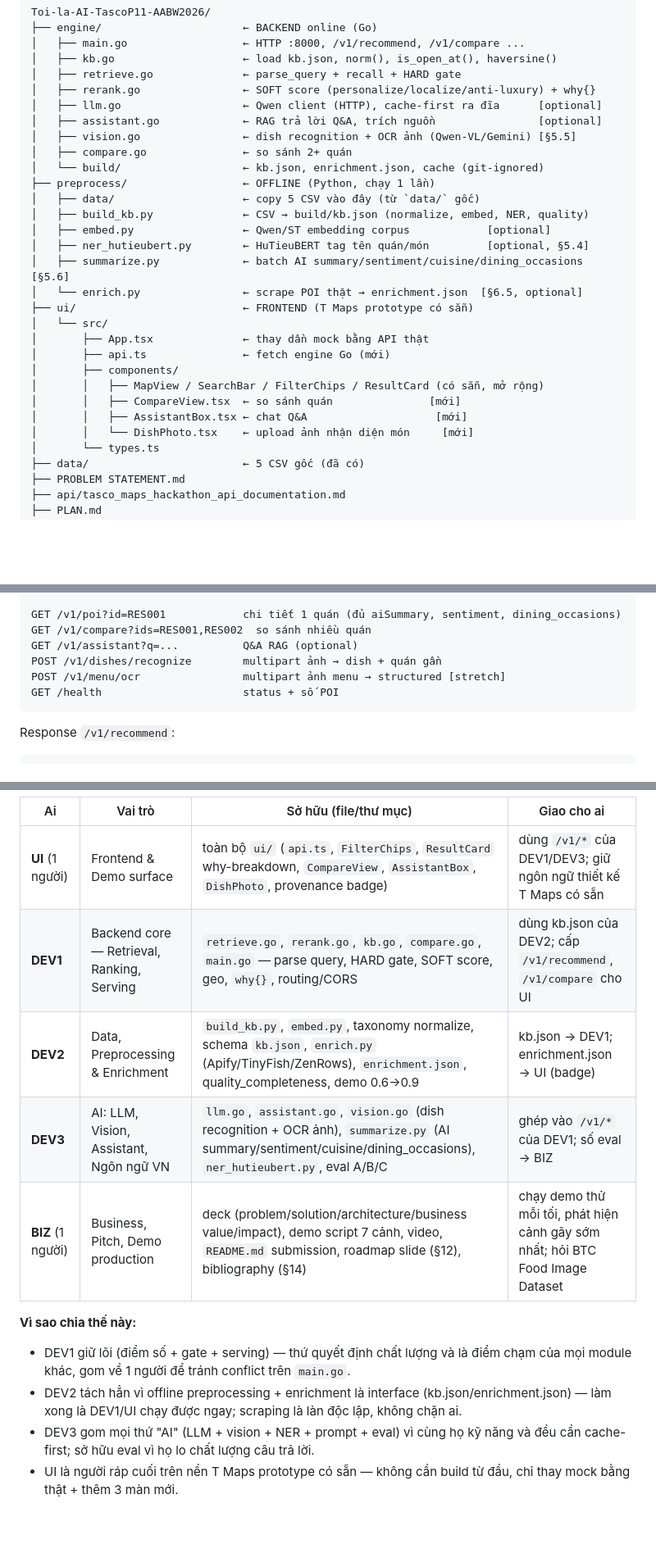
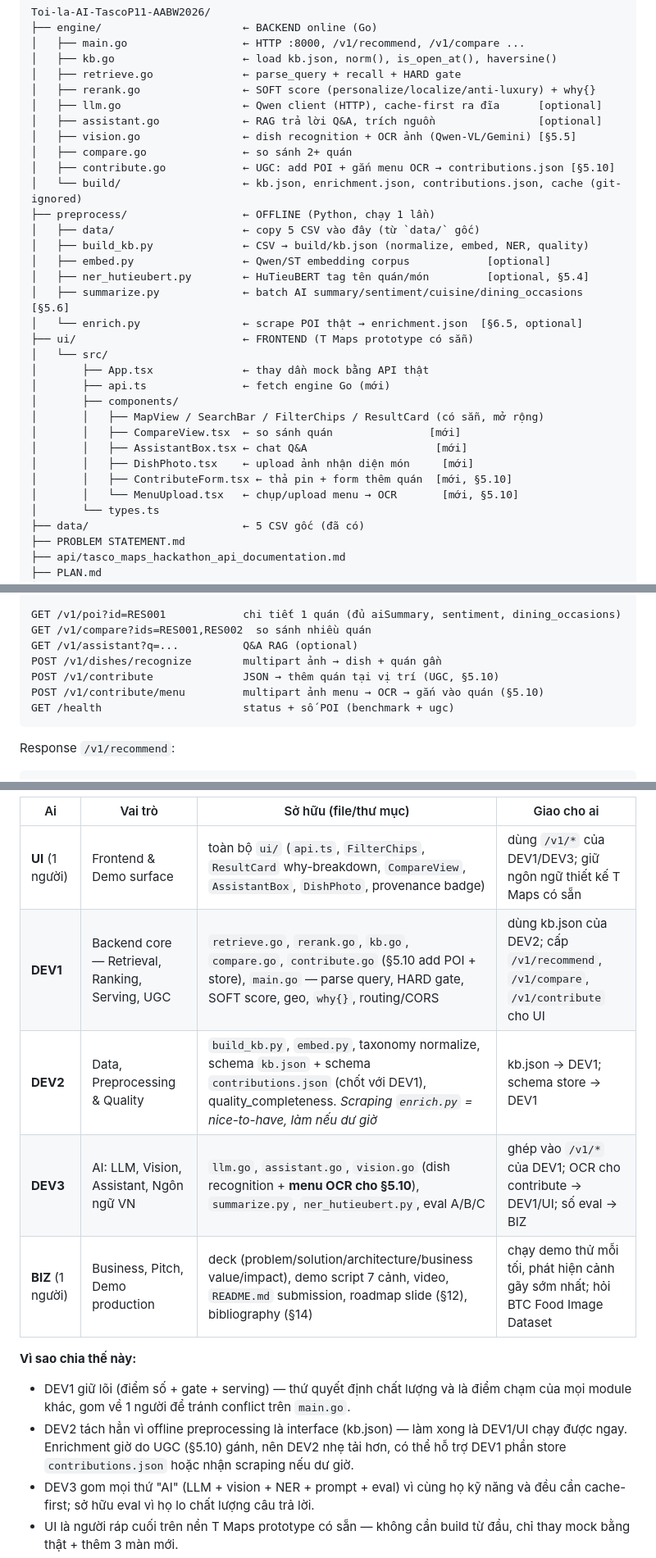
Before and after one commit to onlyin32bit/Toi-la-AI-TascoP11-AABW2026, a Markdown page: PLAN.md, 3 parts joined by grey strips. Shown at 82% size. Drawn GitHub-style; blank space fills up the shorter version.

````diff
--- a/PLAN.md
+++ b/PLAN.md
@@ -150,7 +151,8 @@ Toi-la-AI-TascoP11-AABW2026/
 │   ├── assistant.go             ← RAG trả lời Q&A, trích nguồn                [optional]
 │   ├── vision.go                ← dish recognition + OCR ảnh (Qwen-VL/Gemini) [§5.5]
 │   ├── compare.go               ← so sánh 2+ quán
-│   └── build/                   ← kb.json, enrichment.json, cache (git-ignored)
+│   ├── contribute.go            ← UGC: add POI + gắn menu OCR → contributions.json [§5.10]
+│   └── build/                   ← kb.json, enrichment.json, contributions.json, cache (git-ignored)
 ├── preprocess/                  ← OFFLINE (Python, chạy 1 lần)
 │   ├── data/                    ← copy 5 CSV vào đây (từ `data/` gốc)
 │   ├── build_kb.py              ← CSV → build/kb.json (normalize, embed, NER, quality)
@@ -166,7 +168,9 @@ Toi-la-AI-TascoP11-AABW2026/
 │       │   ├── MapView / SearchBar / FilterChips / ResultCard (có sẵn, mở rộng)
 │       │   ├── CompareView.tsx  ← so sánh quán               [mới]
 │       │   ├── AssistantBox.tsx ← chat Q&A                    [mới]
-│       │   └── DishPhoto.tsx    ← upload ảnh nhận diện món     [mới]
+│       │   ├── DishPhoto.tsx    ← upload ảnh nhận diện món     [mới]
+│       │   ├── ContributeForm.tsx ← thả pin + form thêm quán  [mới, §5.10]
+│       │   └── MenuUpload.tsx   ← chụp/upload menu → OCR       [mới, §5.10]
 │       └── types.ts
 ├── data/                        ← 5 CSV gốc (đã có)
 ├── PROBLEM STATEMENT.md
@@ -423,8 +451,9 @@ GET /v1/poi?id=RES001            chi tiết 1 quán (đủ aiSummary, sentiment,
 GET /v1/compare?ids=RES001,RES002  so sánh nhiều quán
 GET /v1/assistant?q=...          Q&A RAG (optional)
 POST /v1/dishes/recognize        multipart ảnh → dish + quán gần
-POST /v1/menu/ocr                multipart ảnh menu → structured [stretch]
-GET /health                      status + số POI
+POST /v1/contribute              JSON → thêm quán tại vị trí (UGC, §5.10)
+POST /v1/contribute/menu         multipart ảnh menu → OCR → gắn vào quán (§5.10)
+GET /health                      status + số POI (benchmark + ugc)
 ```
 
 Response `/v1/recommend`:
@@ -530,14 +559,14 @@ Nguyên tắc: **mỗi người sở hữu 1 nhóm file, không ai sửa file ng
 | Ai | Vai trò | Sở hữu (file/thư mục) | Giao cho ai |
 |---|---|---|---|
 | **UI** (1 người) | Frontend & Demo surface | toàn bộ `ui/` (`api.ts`, `FilterChips`, `ResultCard` why-breakdown, `CompareView`, `AssistantBox`, `DishPhoto`, provenance badge) | dùng `/v1/*` của DEV1/DEV3; giữ ngôn ngữ thiết kế T Maps có sẵn |
-| **DEV1** | Backend core — Retrieval, Ranking, Serving | `retrieve.go`, `rerank.go`, `kb.go`, `compare.go`, `main.go` — parse query, HARD gate, SOFT score, geo, `why{}`, routing/CORS | dùng kb.json của DEV2; cấp `/v1/recommend`, `/v1/compare` cho UI |
-| **DEV2** | Data, Preprocessing & Enrichment | `build_kb.py`, `embed.py`, taxonomy normalize, schema `kb.json`, `enrich.py` (Apify/TinyFish/ZenRows), `enrichment.json`, quality_completeness, demo 0.6→0.9 | kb.json → DEV1; enrichment.json → UI (badge) |
-| **DEV3** | AI: LLM, Vision, Assistant, Ngôn ngữ VN | `llm.go`, `assistant.go`, `vision.go` (dish recognition + OCR ảnh), `summarize.py` (AI summary/sentiment/cuisine/dining_occasions), `ner_hutieubert.py`, eval A/B/C | ghép vào `/v1/*` của DEV1; số eval → BIZ |
+| **DEV1** | Backend core — Retrieval, Ranking, Serving, UGC | `retrieve.go`, `rerank.go`, `kb.go`, `compare.go`, `contribute.go` (§5.10 add POI + store), `main.go` — parse query, HARD gate, SOFT score, geo, `why{}`, routing/CORS | dùng kb.json của DEV2; cấp `/v1/recommend`, `/v1/compare`, `/v1/contribute` cho UI |
+| **DEV2** | Data, Preprocessing & Quality | `build_kb.py`, `embed.py`, taxonomy normalize, schema `kb.json` + schema `contributions.json` (chốt với DEV1), quality_completeness. *Scraping `enrich.py` = nice-to-have, làm nếu dư giờ* | kb.json → DEV1; schema store → DEV1 |
+| **DEV3** | AI: LLM, Vision, Assistant, Ngôn ngữ VN | `llm.go`, `assistant.go`, `vision.go` (dish recognition + **menu OCR cho §5.10**), `summarize.py`, `ner_hutieubert.py`, eval A/B/C | ghép vào `/v1/*` của DEV1; OCR cho contribute → DEV1/UI; số eval → BIZ |
 | **BIZ** (1 người) | Business, Pitch, Demo production | deck (problem/solution/architecture/business value/impact), demo script 7 cảnh, video, `README.md` submission, roadmap slide (§12), bibliography (§14) | chạy demo thử mỗi tối, phát hiện cảnh gãy sớm nhất; hỏi BTC Food Image Dataset |
 
 **Vì sao chia thế này:**
 - DEV1 giữ lõi (điểm số + gate + serving) — thứ quyết định chất lượng và là điểm chạm của mọi module khác, gom về 1 người để tránh conflict trên `main.go`.
-- DEV2 tách hẳn vì offline preprocessing + enrichment là interface (kb.json/enrichment.json) — làm xong là DEV1/UI chạy được ngay; scraping là làn độc lập, không chặn ai.
+- DEV2 tách hẳn vì offline preprocessing là interface (kb.json) — làm xong là DEV1/UI chạy được ngay. Enrichment giờ do UGC (§5.10) gánh, nên DEV2 nhẹ tải hơn, có thể hỗ trợ DEV1 phần store `contributions.json` hoặc nhận scraping nếu dư giờ.
 - DEV3 gom mọi thứ "AI" (LLM + vision + NER + prompt + eval) vì cùng họ kỹ năng và đều cần cache-first; sở hữu eval vì họ lo chất lượng câu trả lời.
 - UI là người ráp cuối trên nền T Maps prototype có sẵn — không cần build từ đầu, chỉ thay mock bằng thật + thêm 3 màn mới.
 - BIZ là role mới so với bản plan cũ — tách hẳn khỏi code, lo deck/pitch/demo, đồng thời làm QA "trông cool" hằng đêm.
````
Also changed, not shown: other parts of PLAN.md (+41 -15 lines).
